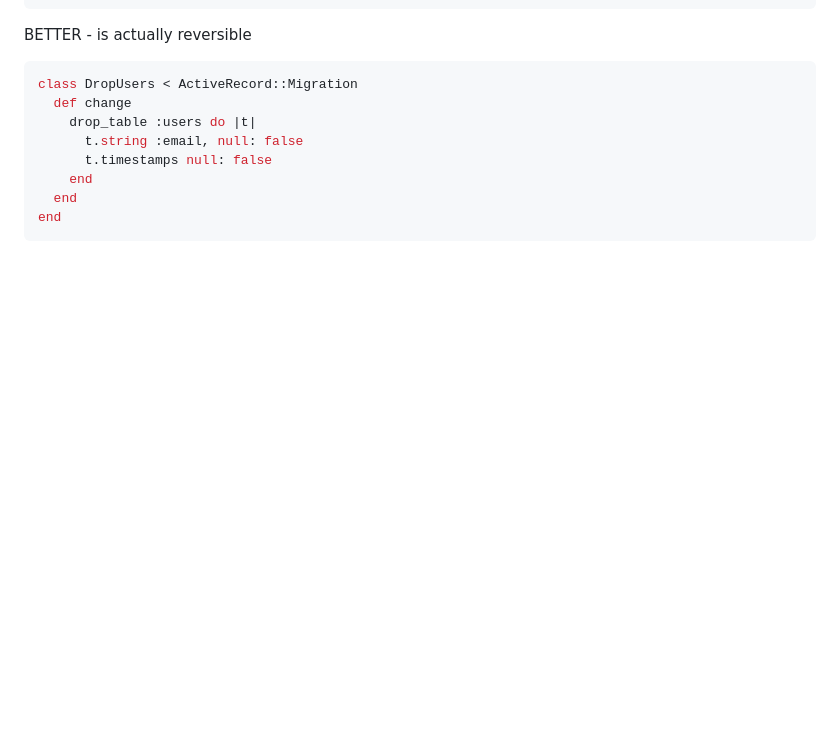
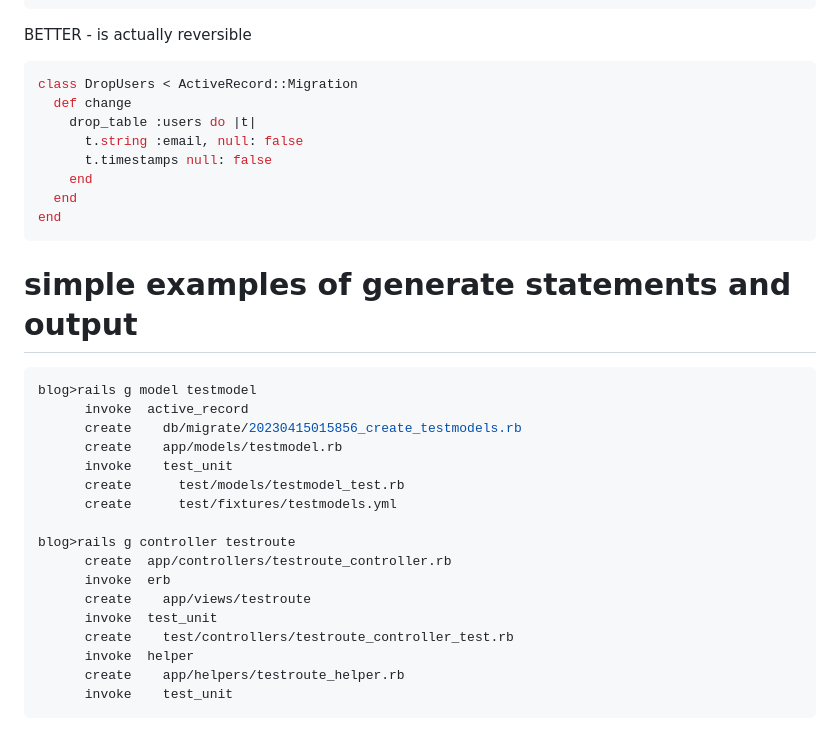
Before and after one commit to meamalpb/TheOdinProject, a Markdown page: Rails path/Notes.md, the part around the change. Rendered like a GitHub page; blank space fills up the shorter version.

Commit message:
some info related to generated files

````diff
--- a/Rails path/Notes.md
+++ b/Rails path/Notes.md
@@ -286,3 +286,23 @@ class DropUsers < ActiveRecord::Migration
   end
 end
 ```
+# simple examples of generate statements and output
+```rb
+blog>rails g model testmodel
+      invoke  active_record
+      create    db/migrate/20230415015856_create_testmodels.rb
+      create    app/models/testmodel.rb
+      invoke    test_unit
+      create      test/models/testmodel_test.rb
+      create      test/fixtures/testmodels.yml
+
+blog>rails g controller testroute
+      create  app/controllers/testroute_controller.rb
+      invoke  erb
+      create    app/views/testroute
+      invoke  test_unit
+      create    test/controllers/testroute_controller_test.rb
+      invoke  helper
+      create    app/helpers/testroute_helper.rb
+      invoke    test_unit
+```
````
